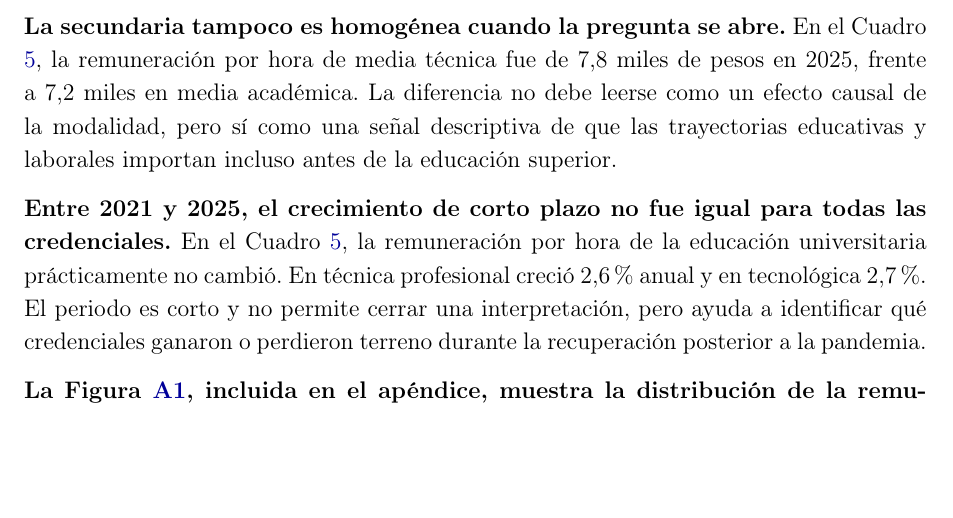
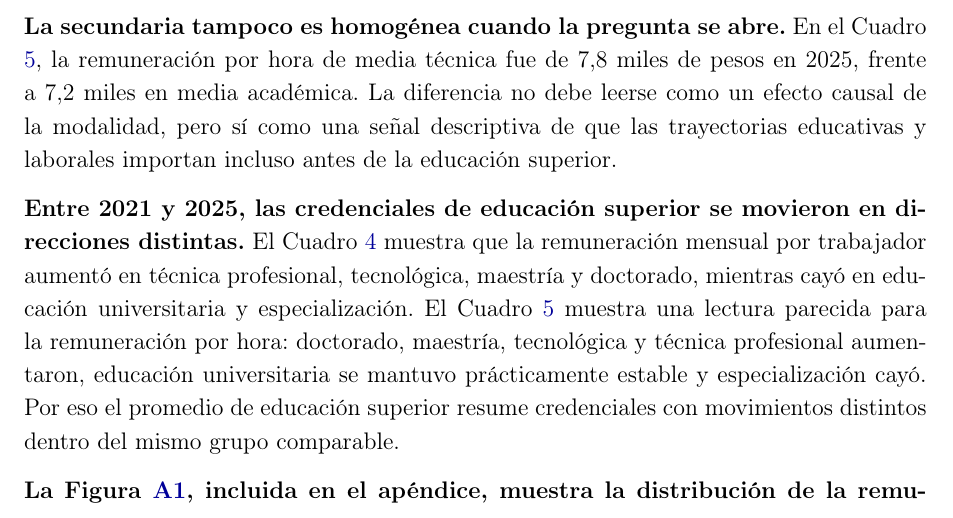
Before and after one commit to oliverpardo1979/Informe_Educacion, a LaTeX document (main.tex, which reads Paper/sections/CuerpoInformeRemuneracionEducacionGEIH.tex): part of page 19 of 31, cut so that both start at the same text, the shorter picture padded with empty space. Compiled offline with pdfLaTeX.

Commit message:
Ajusta lectura de credenciales superiores

```diff
--- a/Paper/sections/CuerpoInformeRemuneracionEducacionGEIH.tex
+++ b/Paper/sections/CuerpoInformeRemuneracionEducacionGEIH.tex
@@ -261,7 +261,7 @@ En el grupo de educación superior, el promedio de 2010--2025 oculta dos tramos
 
 \textbf{La secundaria tampoco es homogénea cuando la pregunta se abre.} En el Cuadro \ref{tab:remuneracion_educacion_detallada}, la remuneración por hora de media técnica fue de 7,8 miles de pesos en 2025, frente a 7,2 miles en media académica. La diferencia no debe leerse como un efecto causal de la modalidad, pero sí como una señal descriptiva de que las trayectorias educativas y laborales importan incluso antes de la educación superior.
 
-\textbf{Entre 2021 y 2025, el crecimiento de corto plazo no fue igual para todas las credenciales.} En el Cuadro \ref{tab:remuneracion_educacion_detallada}, la remuneración por hora de la educación universitaria prácticamente no cambió. En técnica profesional creció 2,6\% anual y en tecnológica 2,7\%. El periodo es corto y no permite cerrar una interpretación, pero ayuda a identificar qué credenciales ganaron o perdieron terreno durante la recuperación posterior a la pandemia.
+\textbf{Entre 2021 y 2025, las credenciales de educación superior se movieron en direcciones distintas.} El Cuadro \ref{tab:remuneracion_educacion_detallada_trabajador} muestra que la remuneración mensual por trabajador aumentó en técnica profesional, tecnológica, maestría y doctorado, mientras cayó en educación universitaria y especialización. El Cuadro \ref{tab:remuneracion_educacion_detallada} muestra una lectura parecida para la remuneración por hora: doctorado, maestría, tecnológica y técnica profesional aumentaron, educación universitaria se mantuvo prácticamente estable y especialización cayó. Por eso el promedio de educación superior resume credenciales con movimientos distintos dentro del mismo grupo comparable.
 
 \textbf{La Figura \ref{fig:kernel_remuneracion_credenciales_superiores}, incluida en el apéndice, muestra la distribución de la remuneración entre quienes reportan título o diploma de educación superior.} Para educación universitaria, especialización y maestría, la figura compara 2021 y 2025 tanto en remuneración mensual por trabajador como en remuneración por hora. La lectura complementa los promedios del Cuadro \ref{tab:remuneracion_educacion_detallada}: permite ver si los cambios recientes se concentran alrededor de la mediana o si aparecen en distintas partes de la distribución.
 
```
